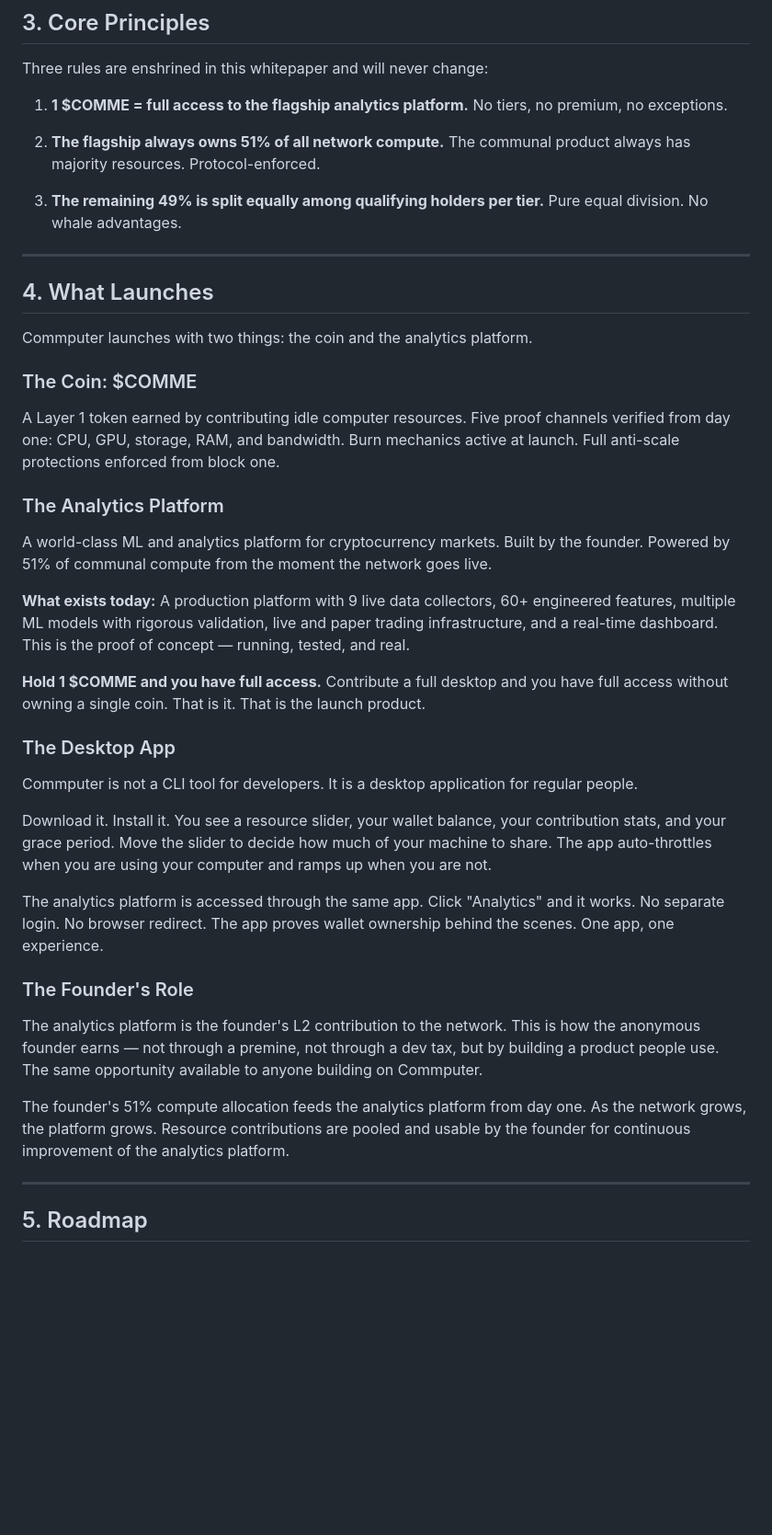
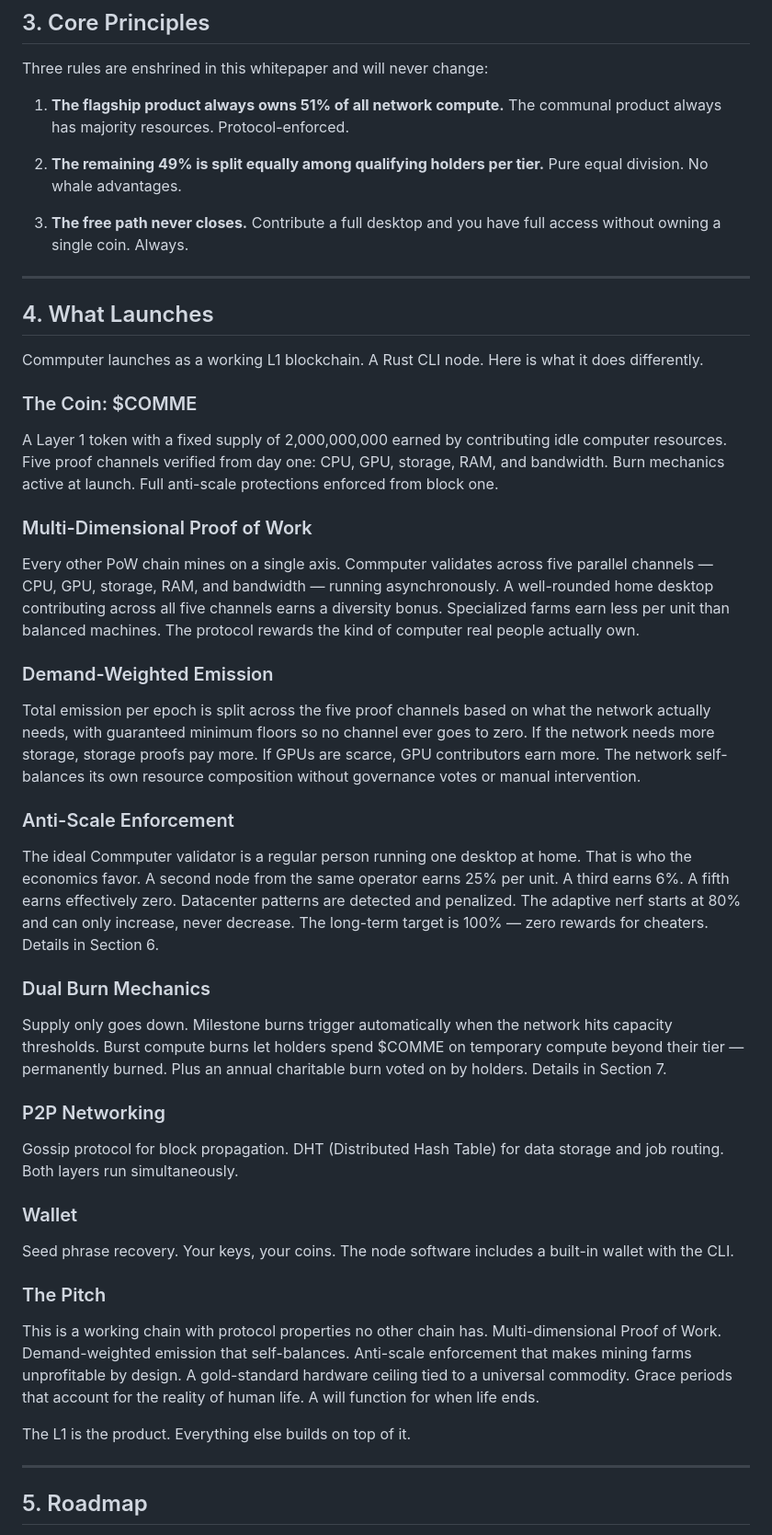
Before and after one commit to thecommrade/commputer, a Markdown page: protocol/whitepaper/WHITEPAPER.md, the part around one of its changes. Shown at 92% size. Rendered like a GitHub page; blank space fills up the shorter version.

```diff
--- a/protocol/whitepaper/WHITEPAPER.md
+++ b/protocol/whitepaper/WHITEPAPER.md
@@ -30,43 +32,51 @@ The result is a communal computer that belongs to its participants. Not a compan
 
 Three rules are enshrined in this whitepaper and will never change:
 
-1. **1 $COMME = full access to the flagship analytics platform.** No tiers, no premium, no exceptions.
+1. **The flagship product always owns 51% of all network compute.** The communal product always has majority resources. Protocol-enforced.
 
-2. **The flagship always owns 51% of all network compute.** The communal product always has majority resources. Protocol-enforced.
+2. **The remaining 49% is split equally among qualifying holders per tier.** Pure equal division. No whale advantages.
 
-3. **The remaining 49% is split equally among qualifying holders per tier.** Pure equal division. No whale advantages.
+3. **The free path never closes.** Contribute a full desktop and you have full access without owning a single coin. Always.
 
 ---
 
 ## 4. What Launches
 
-Commputer launches with two things: the coin and the analytics platform.
+Commputer launches as a working L1 blockchain. A Rust CLI node. Here is what it does differently.
 
 ### The Coin: $COMME
 
-A Layer 1 token earned by contributing idle computer resources. Five proof channels verified from day one: CPU, GPU, storage, RAM, and bandwidth. Burn mechanics active at launch. Full anti-scale protections enforced from block one.
+A Layer 1 token with a fixed supply of 2,000,000,000 earned by contributing idle computer resources. Five proof channels verified from day one: CPU, GPU, storage, RAM, and bandwidth. Burn mechanics active at launch. Full anti-scale protections enforced from block one.
 
-### The Analytics Platform
+### Multi-Dimensional Proof of Work
 
-A world-class ML and analytics platform for cryptocurrency markets. Built by the founder. Powered by 51% of communal compute from the moment the network goes live.
+Every other PoW chain mines on a single axis. Commputer validates across five parallel channels — CPU, GPU, storage, RAM, and bandwidth — running asynchronously. A well-rounded home desktop contributing across all five channels earns a diversity bonus. Specialized farms earn less per unit than balanced machines. The protocol rewards the kind of computer real people actually own.
 
-**What exists today:** A production platform with 9 live data collectors, 60+ engineered features, multiple ML models with rigorous validation, live and paper trading infrastructure, and a real-time dashboard. This is the proof of concept — running, tested, and real.
+### Demand-Weighted Emission
 
-**Hold 1 $COMME and you have full access.** Contribute a full desktop and you have full access without owning a single coin. That is it. That is the launch product.
+Total emission per epoch is split across the five proof channels based on what the network actually needs, with guaranteed minimum floors so no channel ever goes to zero. If the network needs more storage, storage proofs pay more. If GPUs are scarce, GPU contributors earn more. The network self-balances its own resource composition without governance votes or manual intervention.
 
-### The Desktop App
+### Anti-Scale Enforcement
 
-Commputer is not a CLI tool for developers. It is a desktop application for regular people.
+The ideal Commputer validator is a regular person running one desktop at home. That is who the economics favor. A second node from the same operator earns 25% per unit. A third earns 6%. A fifth earns effectively zero. Datacenter patterns are detected and penalized. The adaptive nerf starts at 80% and can only increase, never decrease. The long-term target is 100% — zero rewards for cheaters. Details in Section 6.
 
-Download it. Install it. You see a resource slider, your wallet balance, your contribution stats, and your grace period. Move the slider to decide how much of your machine to share. The app auto-throttles when you are using your computer and ramps up when you are not.
+### Dual Burn Mechanics
 
-The analytics platform is accessed through the same app. Click "Analytics" and it works. No separate login. No browser redirect. The app proves wallet ownership behind the scenes. One app, one experience.
+Supply only goes down. Milestone burns trigger automatically when the network hits capacity thresholds. Burst compute burns let holders spend $COMME on temporary compute beyond their tier — permanently burned. Plus an annual charitable burn voted on by holders. Details in Section 7.
 
-### The Founder's Role
+### P2P Networking
 
-The analytics platform is the founder's L2 contribution to the network. This is how the anonymous founder earns — not through a premine, not through a dev tax, but by building a product people use. The same opportunity available to anyone building on Commputer.
+Gossip protocol for block propagation. DHT (Distributed Hash Table) for data storage and job routing. Both layers run simultaneously.
 
-The founder's 51% compute allocation feeds the analytics platform from day one. As the network grows, the platform grows. Resource contributions are pooled and usable by the founder for continuous improvement of the analytics platform.
+### Wallet
+
+Seed phrase recovery. Your keys, your coins. The node software includes a built-in wallet with the CLI.
+
+### The Pitch
+
+This is a working chain with protocol properties no other chain has. Multi-dimensional Proof of Work. Demand-weighted emission that self-balances. Anti-scale enforcement that makes mining farms unprofitable by design. A gold-standard hardware ceiling tied to a universal commodity. Grace periods that account for the reality of human life. A will function for when life ends.
+
+The L1 is the product. Everything else builds on top of it.
 
 ---
 
```
Also changed, not shown: other parts of protocol/whitepaper/WHITEPAPER.md (+23 -13 lines).
